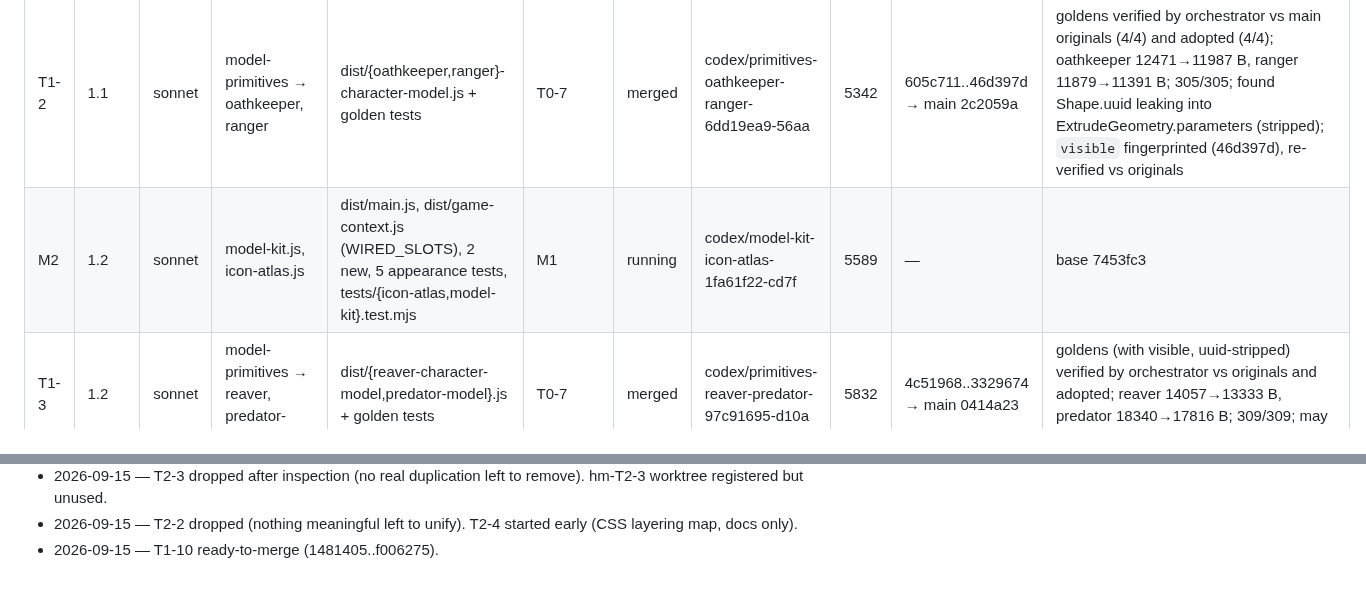
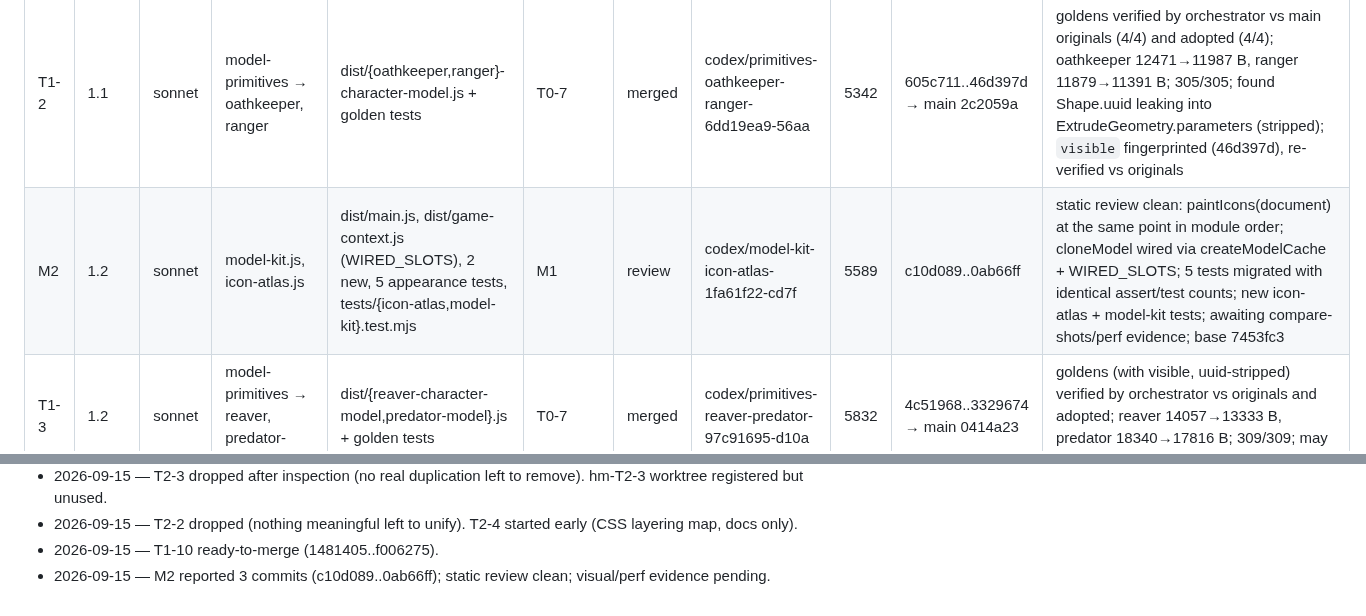
Before and after one commit to galbenyosef/hallowmere, a Markdown page: docs/refactor/TASKS.md, 2 parts joined by grey strips. Rendered like a GitHub page.

Commit message:
T0-0: M2 in review
Co-Authored-By: Claude Fable 5.1 <noreply@anthropic.com>

```diff
--- a/docs/refactor/TASKS.md
+++ b/docs/refactor/TASKS.md
@@ -45,7 +45,7 @@ Baseline (main `ff9a17f`): 269 tests pass / 0 fail, suite ~84 s, `npm run build`
 | M1 | 1.1 | opus | ctx rename pass (game-context.js, dom.js `$` adoption) | dist/main.js, dist/game-context.js, 8 vm-slicing tests | 0B | merged | codex/ctx-rename-8e5ffbb9-efb6 | 5891 | 3c16270..6a3f690 → main 7453fc3 | ctx has 107 pre-declared fields; agent proved stripping `ctx.` reproduces main:dist/main.js character-for-character; 0 top-level let; assert/test counts identical in 8 tests; compare-shots 11/11 (orchestrator-run); perf within ±15% band; draw calls vary with the random world seed (521–549 idle across unmodified runs) so that column is not an identity check; 301/301 |
 | T1-1 | 1.1 | sonnet | model-primitives → geralt, nightblade | dist/{geralt,nightblade}-character-model.js + golden tests | T0-7 | merged | codex/primitives-geralt-nightblade-94b5ab29-38bb | 5985 | f2d8dea..477d9da → main 5d35fbf | golden tests verified by orchestrator against main originals AND adopted files (2/2 both); geralt 17106→16470 B, nightblade 13986→13269 B; 303/303; `visible` fingerprinted (477d9da), re-verified vs originals |
 | T1-2 | 1.1 | sonnet | model-primitives → oathkeeper, ranger | dist/{oathkeeper,ranger}-character-model.js + golden tests | T0-7 | merged | codex/primitives-oathkeeper-ranger-6dd19ea9-56aa | 5342 | 605c711..46d397d → main 2c2059a | goldens verified by orchestrator vs main originals (4/4) and adopted (4/4); oathkeeper 12471→11987 B, ranger 11879→11391 B; 305/305; found Shape.uuid leaking into ExtrudeGeometry.parameters (stripped); `visible` fingerprinted (46d397d), re-verified vs originals |
-| M2 | 1.2 | sonnet | model-kit.js, icon-atlas.js | dist/main.js, dist/game-context.js (WIRED_SLOTS), 2 new, 5 appearance tests, tests/{icon-atlas,model-kit}.test.mjs | M1 | running | codex/model-kit-icon-atlas-1fa61f22-cd7f | 5589 | — | base 7453fc3 |
+| M2 | 1.2 | sonnet | model-kit.js, icon-atlas.js | dist/main.js, dist/game-context.js (WIRED_SLOTS), 2 new, 5 appearance tests, tests/{icon-atlas,model-kit}.test.mjs | M1 | review | codex/model-kit-icon-atlas-1fa61f22-cd7f | 5589 | c10d089..0ab66ff | static review clean: paintIcons(document) at the same point in module order; cloneModel wired via createModelCache + WIRED_SLOTS; 5 tests migrated with identical assert/test counts; new icon-atlas + model-kit tests; awaiting compare-shots/perf evidence; base 7453fc3 |
 | T1-3 | 1.2 | sonnet | model-primitives → reaver, predator-model | dist/{reaver-character-model,predator-model}.js + golden tests | T0-7 | merged | codex/primitives-reaver-predator-97c91695-d10a | 5832 | 4c51968..3329674 → main 0414a23 | goldens (with visible, uuid-stripped) verified by orchestrator vs originals and adopted; reaver 14057→13333 B, predator 18340→17816 B; 309/309; may merge at gate 1.1 (disjoint) |
 | T1-4 | 1.2 | sonnet | model-primitives → character-study-models, generator, npc-models.mjs | dist/character-study-models.js, scripts/generate-assets.mjs, scripts/npc-models.mjs + golden tests | T0-7, T0-5 | merged | codex/primitives-study-generator-f9654cb9-6963 | 5653 | 016b5fe..84a2a06 → main c1533d7 | goldens verified by orchestrator vs originals (5/5) and adopted; orchestrator regenerated all 9 GLBs with original vs adopted generator: ALL EQUAL (uuid names normalised); 306/306 |
 | M3 | 1.3 | sonnet | effects-factory.js, enemy-spawner.js | dist/main.js, 2 new, tests/effects-factory.test.mjs | M2 | todo | — | — | — | |
@@ -133,3 +133,4 @@ Baseline (main `ff9a17f`): 269 tests pass / 0 fail, suite ~84 s, `npm run build`
 - 2026-09-15 — T2-3 dropped after inspection (no real duplication left to remove). hm-T2-3 worktree registered but unused.
 - 2026-09-15 — T2-2 dropped (nothing meaningful left to unify). T2-4 started early (CSS layering map, docs only).
 - 2026-09-15 — T1-10 ready-to-merge (1481405..f006275).
+- 2026-09-15 — M2 reported 3 commits (c10d089..0ab66ff); static review clean; visual/perf evidence pending.
```
